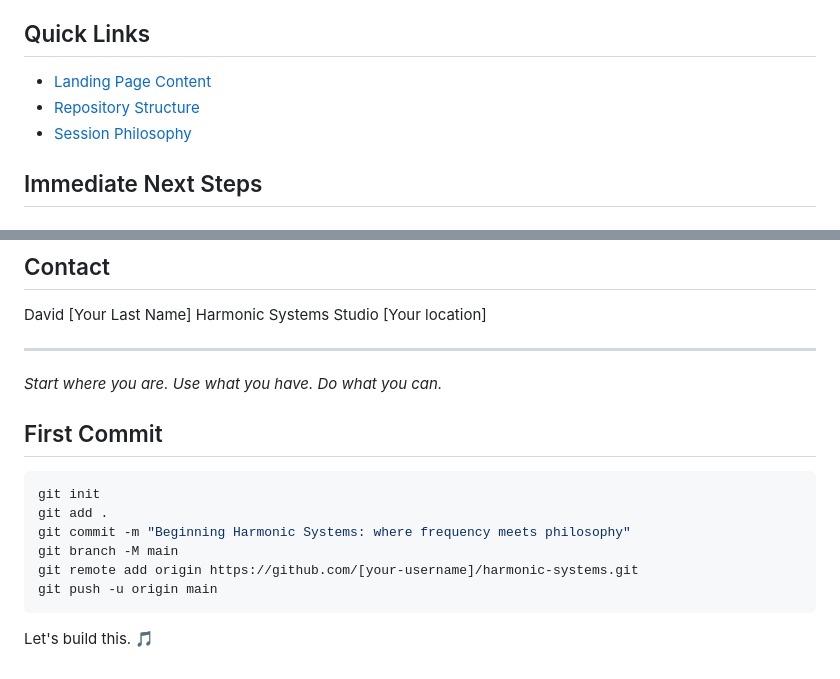
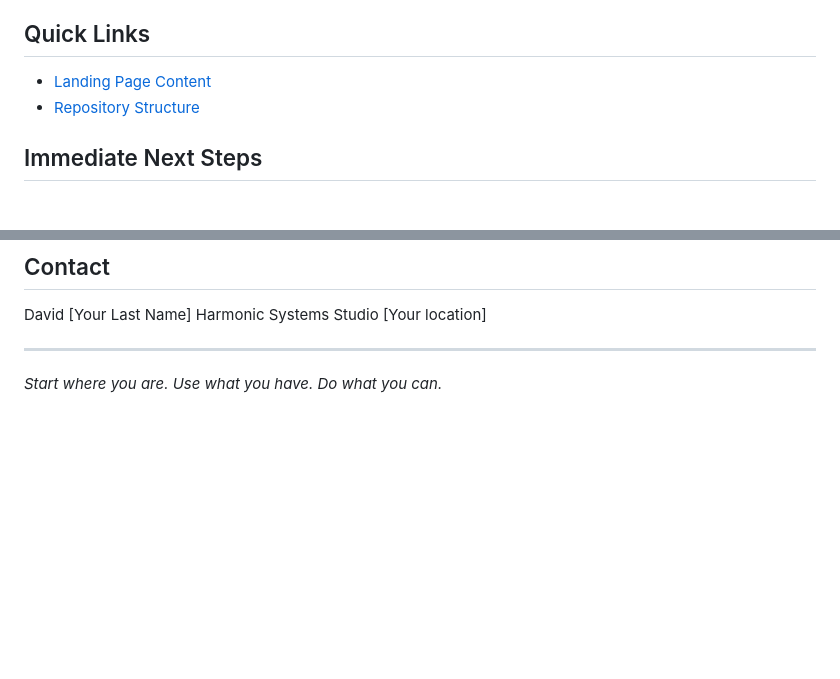
Before and after one commit to harmonicsystems/harmonic-systems, a Markdown page: README.md, 2 parts joined by grey strips. Rendered like a GitHub page; blank space fills up the shorter version.

Commit message:
Organize documentation for GitHub presentation
Restructured project documentation to follow GitHub conventions:
- Renamed quick.md to README.md as main repository documentation
- Moved landing.md to docs/LANDING.md
- Moved repo.md to docs/REPOSITORY.md
- Updated internal links to reflect new structure
- Removed redundant "First Commit" section from README

This creates a clean, professional appearance for the repository with proper separation between project overview (README) and detailed documentation (docs/).

🤖 Generated with [Claude Code](https://claude.com/claude-code)

Co-Authored-By: Claude <noreply@anthropic.com>

````diff
--- a/quick.md
+++ b/README.md
@@ -8,9 +8,8 @@ A unified platform supporting a new kind of musical practice - one that treats m
 
 ## Quick Links
 
-- [Landing Page Content](./LANDING_PAGE.md)
-- [Repository Structure](./REPO_STRUCTURE.md)
-- [Session Philosophy](./content/sessions/README.md)
+- [Landing Page Content](./docs/LANDING.md)
+- [Repository Structure](./docs/REPOSITORY.md)
 
 ## Immediate Next Steps
 
@@ -103,16 +102,3 @@ Harmonic Systems Studio
 ---
 
 *Start where you are. Use what you have. Do what you can.*
-
-## First Commit
-
-```bash
-git init
-git add .
-git commit -m "Beginning Harmonic Systems: where frequency meets philosophy"
-git branch -M main
-git remote add origin https://github.com/[your-username]/harmonic-systems.git
-git push -u origin main
-```
-
-Let's build this. 🎵
````
Also changed, not shown: docs/LANDING.md (renamed from landing.md), docs/REPOSITORY.md (renamed from repo.md).
